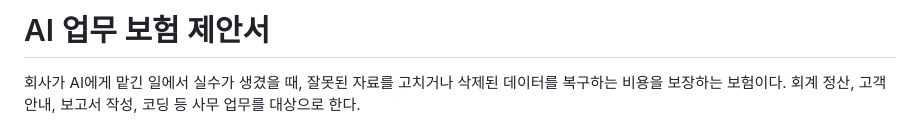
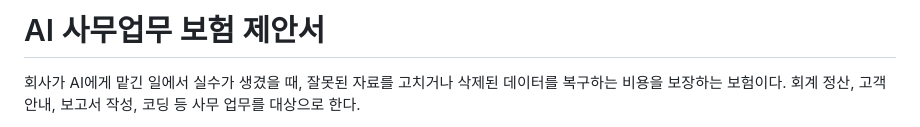
Before and after one commit to jinuk0211/insurance, a Markdown page: AI_업무보험_제안서_수정본.md, the part around the change. Rendered like a GitHub page.

```diff
--- a/AI_업무보험_제안서_수정본.md
+++ b/AI_업무보험_제안서_수정본.md
@@ -1,4 +1,4 @@
-# AI 업무 보험 제안서
+# AI 사무업무 보험 제안서
 
 회사가 AI에게 맡긴 일에서 실수가 생겼을 때, 잘못된 자료를 고치거나 삭제된 데이터를 복구하는 비용을 보장하는 보험이다. 회계 정산, 고객 안내, 보고서 작성, 코딩 등 사무 업무를 대상으로 한다.
 
```
